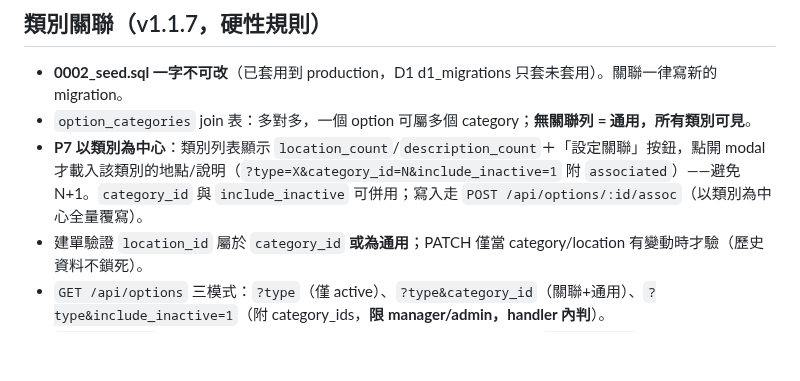
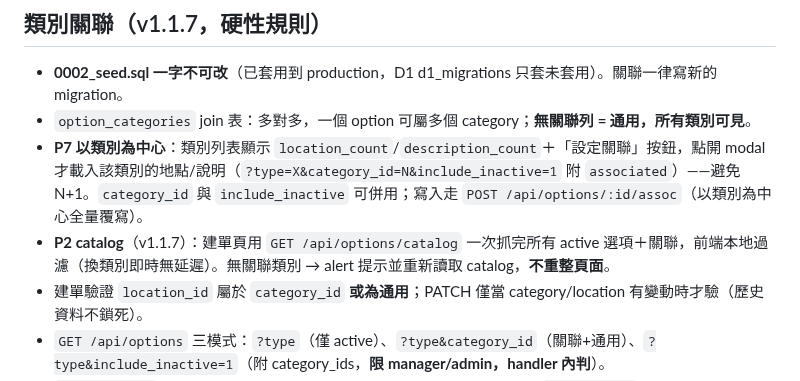
Before and after one commit to asdf80730/repair0818, a Markdown page: CLAUDE.md, the part around the change. Drawn GitHub-style; blank space fills up the shorter version.

Commit message:
同步文件：P2 catalog 一次抓完設計（SPEC §5.2、CLAUDE）

```diff
--- a/CLAUDE.md
+++ b/CLAUDE.md
@@ -61,6 +61,7 @@
 - **0002_seed.sql 一字不可改**（已套用到 production，D1 d1_migrations 只套未套用）。關聯一律寫新的 migration。
 - `option_categories` join 表：多對多，一個 option 可屬多個 category；**無關聯列 = 通用，所有類別可見**。
 - **P7 以類別為中心**：類別列表顯示 `location_count`/`description_count`＋「設定關聯」按鈕，點開 modal 才載入該類別的地點/說明（`?type=X&category_id=N&include_inactive=1` 附 `associated`）——避免 N+1。`category_id` 與 `include_inactive` 可併用；寫入走 `POST /api/options/:id/assoc`（以類別為中心全量覆寫）。
+- **P2 catalog**（v1.1.7）：建單頁用 `GET /api/options/catalog` 一次抓完所有 active 選項＋關聯，前端本地過濾（換類別即時無延遲）。無關聯類別 → alert 提示並重新讀取 catalog，**不重整頁面**。
 - 建單驗證 `location_id` 屬於 `category_id` **或為通用**；PATCH 僅當 category/location 有變動時才驗（歷史資料不鎖死）。
 - `GET /api/options` 三模式：`?type`（僅 active）、`?type&category_id`（關聯+通用）、`?type&include_inactive=1`（附 category_ids，**限 manager/admin，handler 內判**）。
 - `category_ids` 三態：**未帶=不動關聯、[]=清空、有值=全量覆寫**。zod 用 `.optional()` 不用 `.default([])`。
```
Also changed, not shown: docs/SPEC.md (+2 -1 lines).
